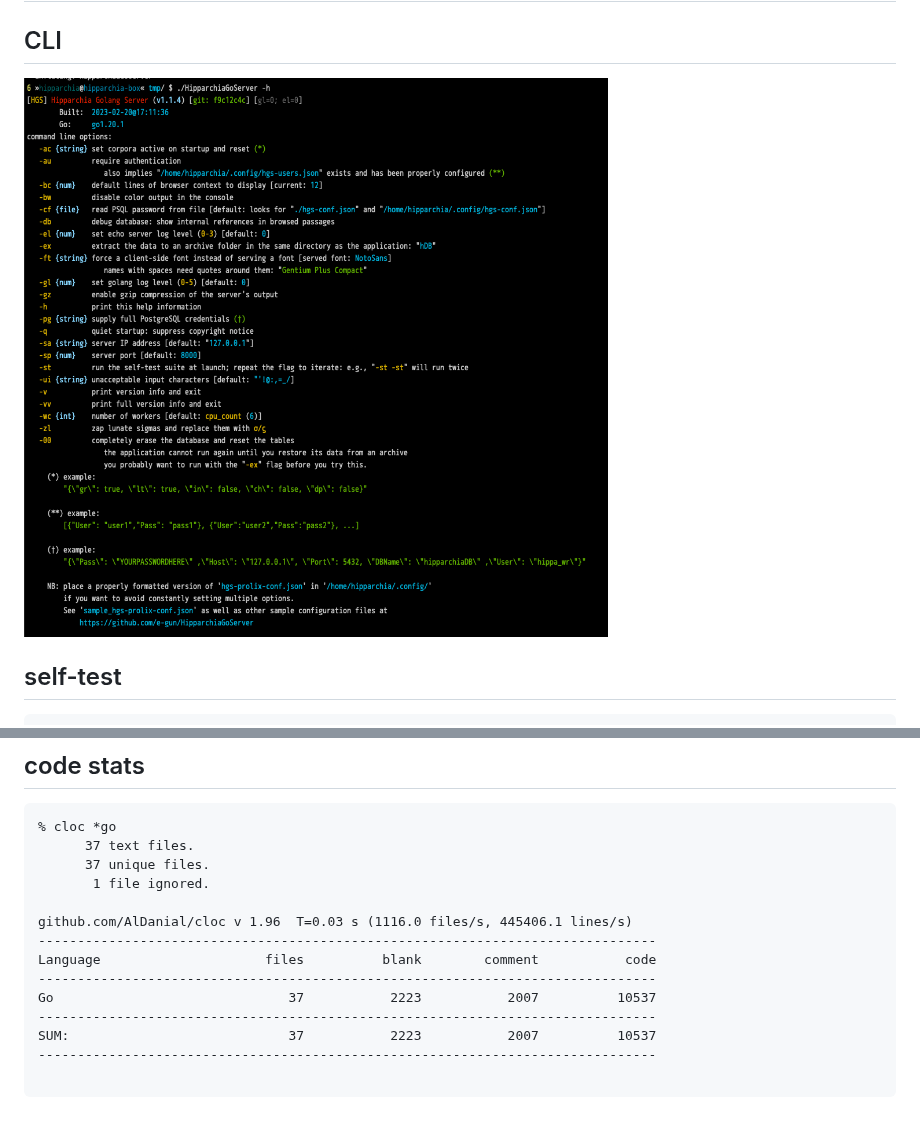
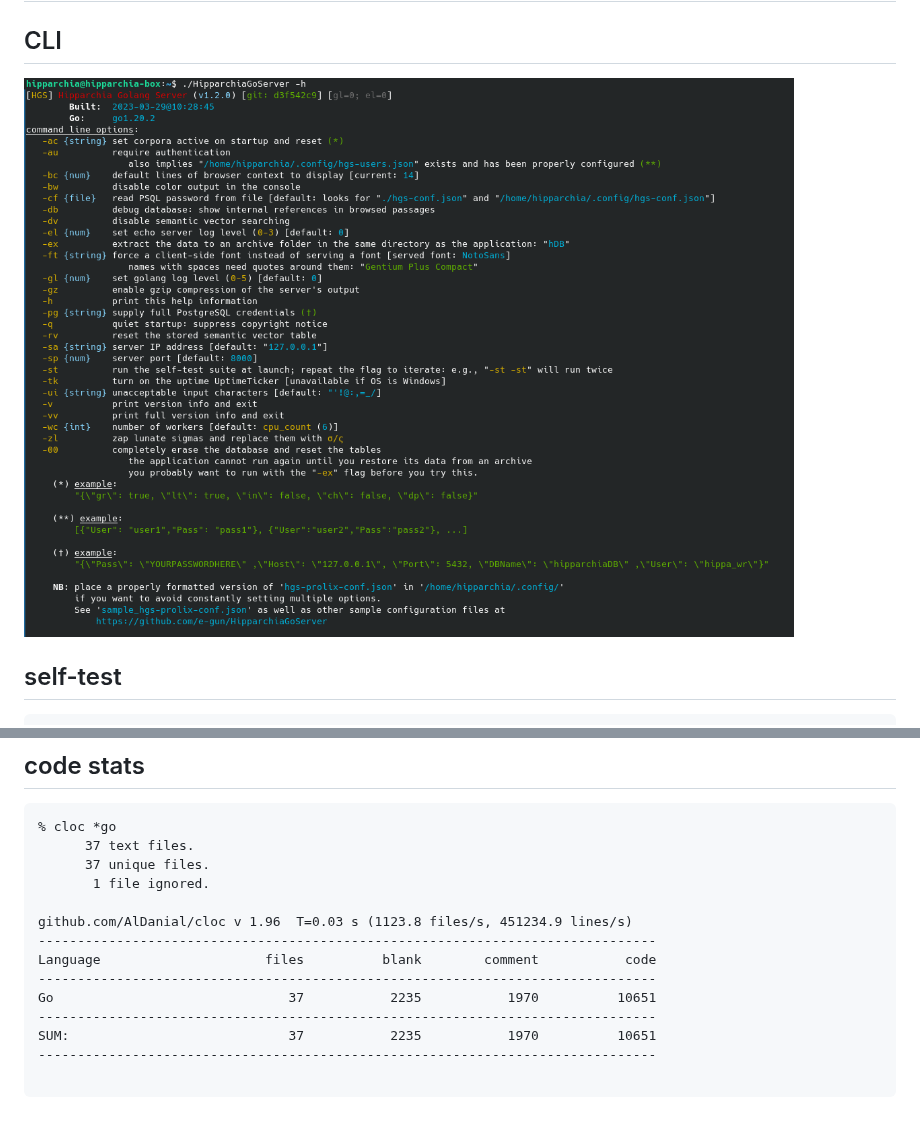
Before and after one commit to e-gun/HipparchiaGoServer, a Markdown page: fyi/README.md, 2 parts joined by grey strips. GitHub-like rendering; pictures changed too: gitimg/hgscli.png.

Commit message:
update images

````diff
--- a/fyi/README.md
+++ b/fyi/README.md
@@ -136,13 +136,13 @@
       37 unique files.
        1 file ignored.
 
-github.com/AlDanial/cloc v 1.96  T=0.03 s (1116.0 files/s, 445406.1 lines/s)
+github.com/AlDanial/cloc v 1.96  T=0.03 s (1123.8 files/s, 451234.9 lines/s)
 -------------------------------------------------------------------------------
 Language                     files          blank        comment           code
 -------------------------------------------------------------------------------
-Go                              37           2223           2007          10537
+Go                              37           2235           1970          10651
 -------------------------------------------------------------------------------
-SUM:                            37           2223           2007          10537
+SUM:                            37           2235           1970          10651
 -------------------------------------------------------------------------------
 
 ```
````
Also changed, not shown: gitimg/ready_to_vectorize.png (added), gitimg/semantic_neighbors.png (added).
